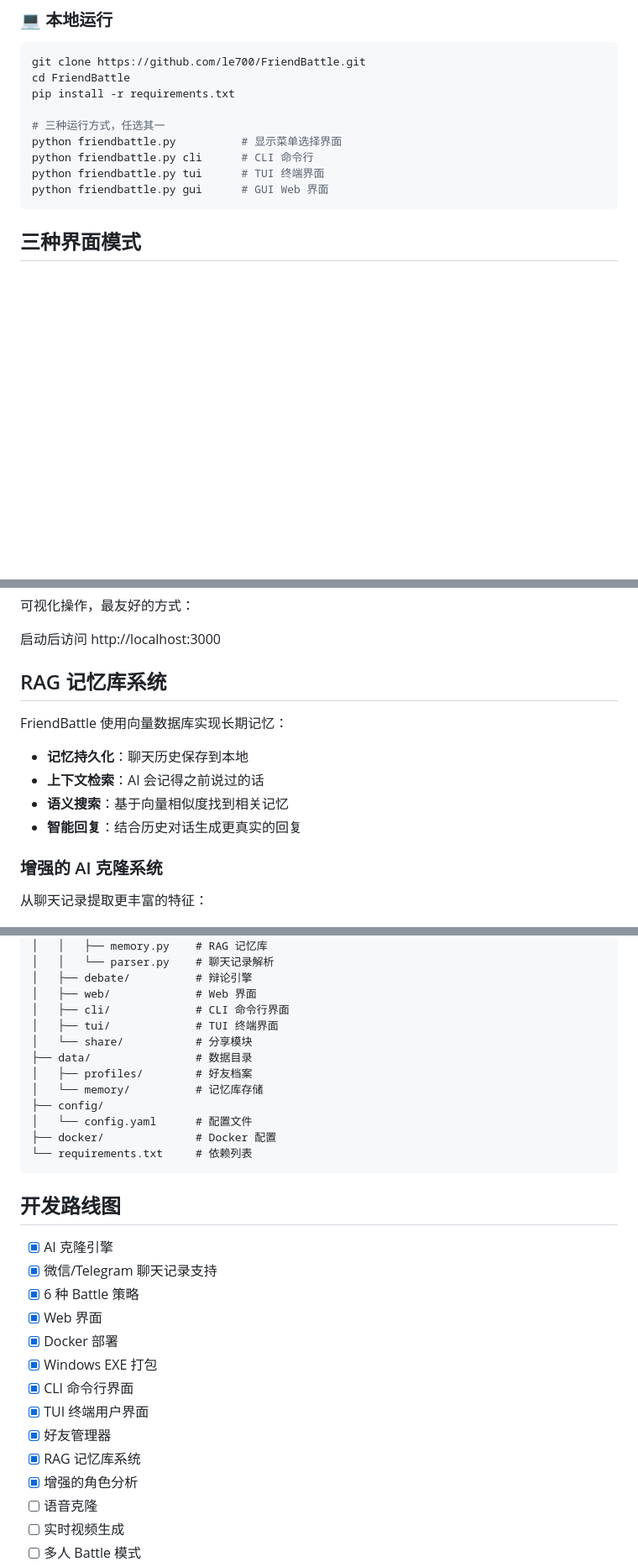
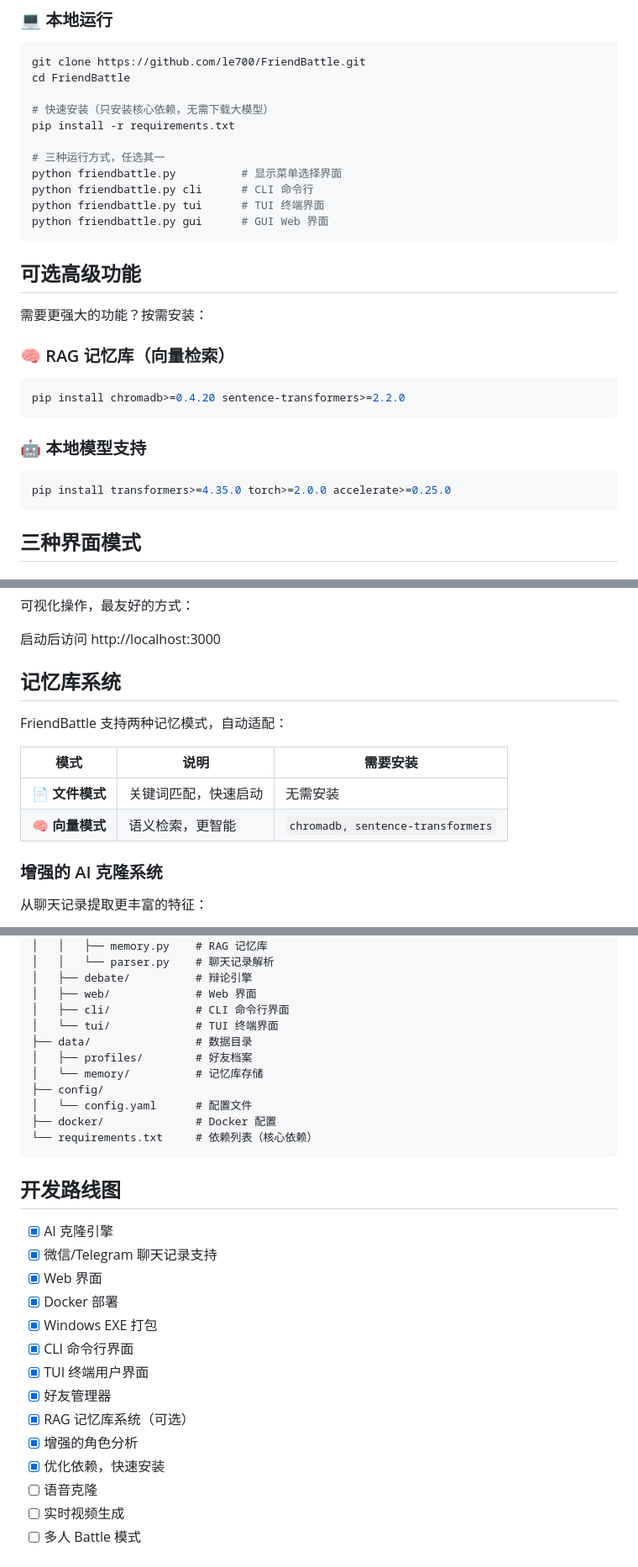
Before and after one commit to le700/e-battle, a Markdown page: README.md, 3 parts joined by grey strips. Shown at 84% size. Drawn GitHub-style; blank space fills up the shorter version.

Commit message:
docs: 重构README，优化文档结构
- 更新README，保持OpenClaw风格
- 新增可选高级功能章节
- 新增记忆库系统说明（两种模式）
- 更新开发路线图
- 优化快速开始说明

````diff
--- a/README.md
+++ b/README.md
@@ -55,6 +54,8 @@ docker run -p 3000:3000 le700/friend-battle
 ```bash
 git clone https://github.com/le700/FriendBattle.git
 cd FriendBattle
+
+# 快速安装（只安装核心依赖，无需下载大模型）
 pip install -r requirements.txt
 
 # 三种运行方式，任选其一
@@ -62,6 +63,22 @@ python friendbattle.py          # 显示菜单选择界面
 python friendbattle.py cli      # CLI 命令行
 python friendbattle.py tui      # TUI 终端界面
 python friendbattle.py gui      # GUI Web 界面
+```
+
+## 可选高级功能
+
+需要更强大的功能？按需安装：
+
+### 🧠 RAG 记忆库（向量检索）
+
+```bash
+pip install chromadb>=0.4.20 sentence-transformers>=2.2.0
+```
+
+### 🤖 本地模型支持
+
+```bash
+pip install transformers>=4.35.0 torch>=2.0.0 accelerate>=0.25.0
 ```
 
 ## 三种界面模式
@@ -116,14 +133,14 @@ python friendbattle.py cli select
 
 启动后访问 http://localhost:3000
 
-## RAG 记忆库系统
+## 记忆库系统
 
-FriendBattle 使用向量数据库实现长期记忆：
+FriendBattle 支持两种记忆模式，自动适配：
 
-- **记忆持久化**：聊天历史保存到本地
-- **上下文检索**：AI 会记得之前说过的话
-- **语义搜索**：基于向量相似度找到相关记忆
-- **智能回复**：结合历史对话生成更真实的回复
+| 模式 | 说明 | 需要安装 |
+|------|------|---------|
+| 📄 **文件模式** | 关键词匹配，快速启动 | 无需安装 |
+| 🧠 **向量模式** | 语义检索，更智能 | `chromadb, sentence-transformers` |
 
 ### 增强的 AI 克隆系统
 
@@ -230,30 +247,29 @@ FriendBattle/
 │   ├── debate/          # 辩论引擎
 │   ├── web/             # Web 界面
 │   ├── cli/             # CLI 命令行界面
-│   ├── tui/             # TUI 终端界面
-│   └── share/           # 分享模块
+│   └── tui/             # TUI 终端界面
 ├── data/                # 数据目录
 │   ├── profiles/        # 好友档案
 │   └── memory/          # 记忆库存储
 ├── config/
 │   └── config.yaml      # 配置文件
 ├── docker/              # Docker 配置
-└── requirements.txt     # 依赖列表
+└── requirements.txt     # 依赖列表（核心依赖）
 ```
 
 ## 开发路线图
 
 - [x] AI 克隆引擎
 - [x] 微信/Telegram 聊天记录支持
-- [x] 6 种 Battle 策略
 - [x] Web 界面
 - [x] Docker 部署
 - [x] Windows EXE 打包
 - [x] CLI 命令行界面
 - [x] TUI 终端用户界面
 - [x] 好友管理器
-- [x] RAG 记忆库系统
+- [x] RAG 记忆库系统（可选）
 - [x] 增强的角色分析
+- [x] 优化依赖，快速安装
 - [ ] 语音克隆
 - [ ] 实时视频生成
 - [ ] 多人 Battle 模式
````
Also changed, not shown: other parts of README.md (+2 -3 lines).
